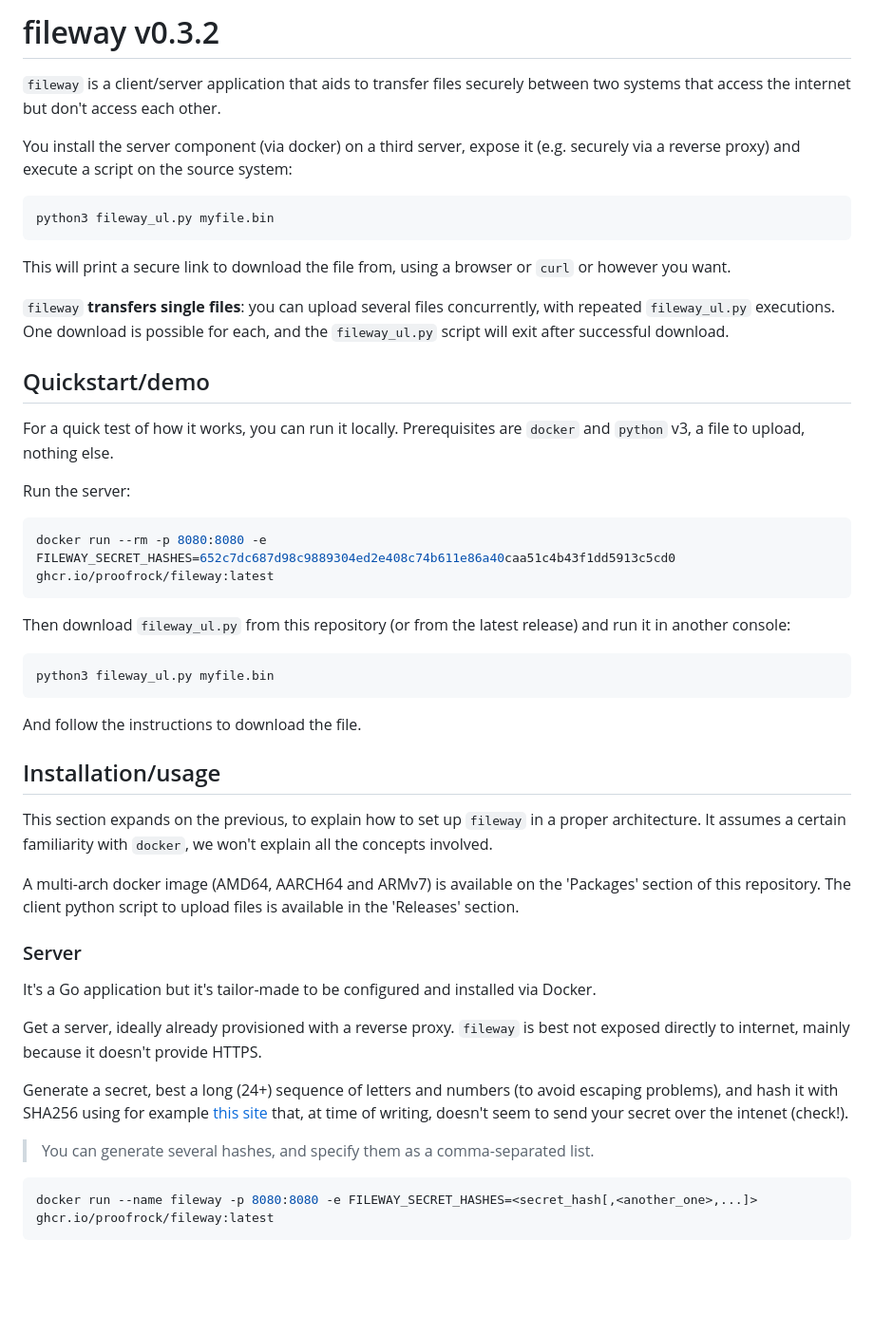
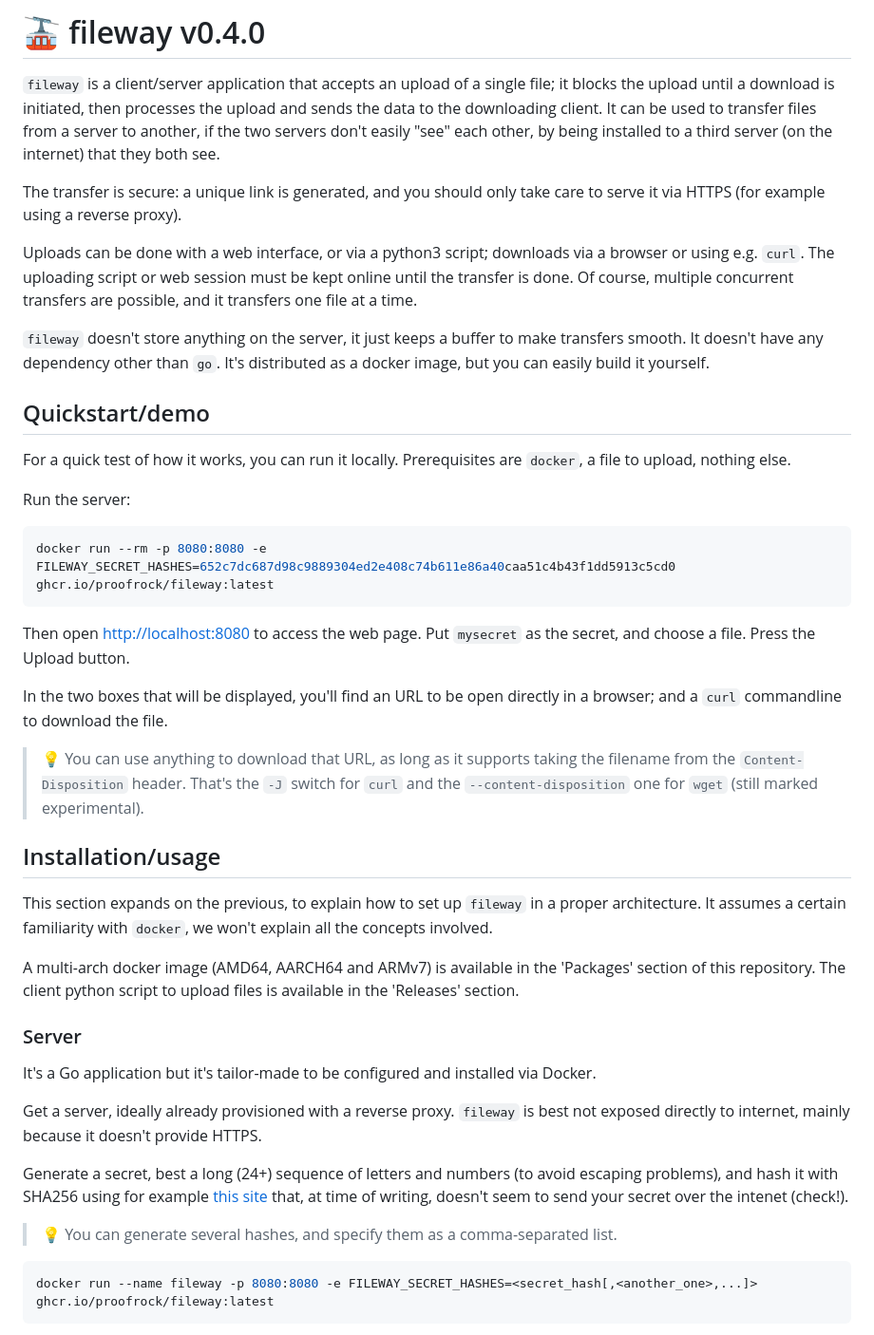
Before and after one commit to proofrock/fileway, a Markdown page: README.md, the part around the change printed below. Shown: that part at 95% size. Rendered like a GitHub page; blank space fills up the shorter version.

````diff
--- a/README.md
+++ b/README.md
@@ -1,23 +1,16 @@
-# fileway v0.3.2
+# 🚠 fileway v0.4.0
 
-`fileway` is a client/server application that aids to transfer files securely between two systems that access the
-internet but don't access each other.
+`fileway` is a client/server application that accepts an upload of a single file; it blocks the upload until a download is initiated, then processes the upload and sends the data to the downloading client. It can be used to transfer files from a server to another, if the two servers don't easily "see" each other, by being installed to a third server (on the internet) that they both see.
 
-You install the server component (via docker) on a third server, expose it (e.g. securely via a reverse proxy) and
-execute a script on the source system:
+The transfer is secure: a unique link is generated, and you should only take care to serve it via HTTPS (for example using a reverse proxy).
 
-```bash
-python3 fileway_ul.py myfile.bin
-```
+Uploads can be done with a web interface, or via a python3 script; downloads via a browser or using e.g. `curl`. The uploading script or web session must be kept online until the transfer is done. Of course, multiple concurrent transfers are possible, and it transfers one file at a time.
 
-This will print a secure link to download the file from, using a browser or `curl` or however you want.
-
-`fileway` **transfers single files**: you can upload several files concurrently, with repeated `fileway_ul.py`
-executions. One download is possible for each, and the `fileway_ul.py` script will exit after successful download.
+`fileway` doesn't store anything on the server, it just keeps a buffer to make transfers smooth. It doesn't have any dependency other than `go`. It's distributed as a docker image, but you can easily build it yourself.
 
 ## Quickstart/demo
 
-For a quick test of how it works, you can run it locally. Prerequisites are `docker` and `python` v3, a file to
+For a quick test of how it works, you can run it locally. Prerequisites are `docker`, a file to
 upload, nothing else.
 
 Run the server:
@@ -26,33 +19,28 @@ Run the server:
 docker run --rm -p 8080:8080 -e FILEWAY_SECRET_HASHES=652c7dc687d98c9889304ed2e408c74b611e86a40caa51c4b43f1dd5913c5cd0 ghcr.io/proofrock/fileway:latest
 ```
 
-Then download `fileway_ul.py` from this repository (or from the latest release) and run it in another console:
+Then open [http://localhost:8080](http://localhost:8080) to access the web page. Put `mysecret` as the secret, and choose a file. Press the Upload button.
 
-```bash
-python3 fileway_ul.py myfile.bin
-```
+In the two boxes that will be displayed, you'll find an URL to be open directly in a browser; and a `curl` commandline to download the file.
 
-And follow the instructions to download the file.
+> 💡 You can use anything to download that URL, as long as it supports taking the filename from the `Content-Disposition` header. That's the `-J` switch for `curl` and the `--content-disposition` one for `wget` (still marked experimental).
 
 ## Installation/usage
 
-This section expands on the previous, to explain how to set up `fileway` in a proper architecture. It assumes a
-certain familiarity with `docker`, we won't explain all the concepts involved.
+This section expands on the previous, to explain how to set up `fileway` in a proper architecture. It assumes a certain familiarity with `docker`, we won't explain all the concepts involved.
 
-A multi-arch docker image (AMD64, AARCH64 and ARMv7) is available on the 'Packages' section of this repository. The client python script to upload files is available in the 'Releases' section.
+A multi-arch docker image (AMD64, AARCH64 and ARMv7) is available in the 'Packages' section of this repository. The client python script to upload files is available in the 'Releases' section.
 
 ### Server
 
 It's a Go application but it's tailor-made to be configured and installed via Docker.
 
-Get a server, ideally already provisioned with a reverse proxy. `fileway` is best not exposed directly to internet,
-mainly because it doesn't provide HTTPS.
+Get a server, ideally already provisioned with a reverse proxy. `fileway` is best not exposed directly to internet, mainly because it doesn't provide HTTPS.
 
-Generate a secret, best a long (24+) sequence of letters and numbers (to avoid escaping problems), and hash it with
-SHA256 using for example [this site](https://emn178.github.io/online-tools/sha256.html) that, at time of writing, doesn't seem to send your secret over the intenet
+Generate a secret, best a long (24+) sequence of letters and numbers (to avoid escaping problems), and hash it with SHA256 using for example [this site](https://emn178.github.io/online-tools/sha256.html) that, at time of writing, doesn't seem to send your secret over the intenet
 (check!).
 
-> You can generate several hashes, and specify them as a comma-separated list.
+> 💡 You can generate several hashes, and specify them as a comma-separated list.
 
 ```bash
 docker run --name fileway -p 8080:8080 -e FILEWAY_SECRET_HASHES=<secret_hash[,<another_one>,...]> ghcr.io/proofrock/fileway:latest
````
Also changed, not shown: other parts of README.md (+13 -8 lines).
